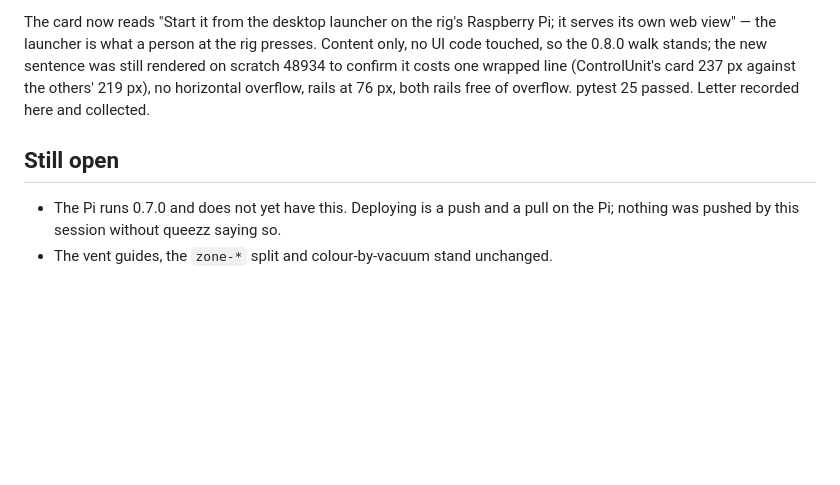
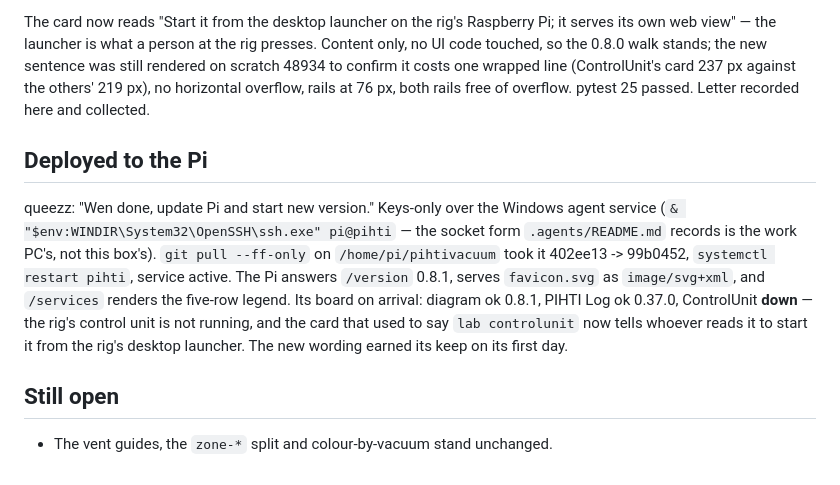
Before and after one commit to queezz/pihtivacuum, a Markdown page: .agents/log/2026-09-07-services-explainer-and-own-icon.md, the part around the change. GitHub-like rendering; blank space fills up the shorter version.

Commit message:
Record the 0.8.1 deployment to the Raspberry Pi
agent: Claude Opus 5

```diff
--- a/.agents/log/2026-09-07-services-explainer-and-own-icon.md
+++ b/.agents/log/2026-09-07-services-explainer-and-own-icon.md
@@ -124,8 +124,19 @@ line (ControlUnit's card 237 px against the others' 219 px), no horizontal
 overflow, rails at 76 px, both rails free of overflow. pytest 25 passed.
 Letter recorded here and collected.
 
+## Deployed to the Pi
+
+queezz: "Wen done, update Pi and start new version." Keys-only over the Windows
+agent service (`& "$env:WINDIR\System32\OpenSSH\ssh.exe" pi@pihti` — the
+socket form `.agents/README.md` records is the work PC's, not this box's).
+`git pull --ff-only` on `/home/pi/pihtivacuum` took it 402ee13 -> 99b0452,
+`systemctl restart pihti`, service active. The Pi answers `/version` 0.8.1,
+serves `favicon.svg` as `image/svg+xml`, and `/services` renders the five-row
+legend. Its board on arrival: diagram ok 0.8.1, PIHTI Log ok 0.37.0,
+ControlUnit **down** — the rig's control unit is not running, and the card that
+used to say `lab controlunit` now tells whoever reads it to start it from the
+rig's desktop launcher. The new wording earned its keep on its first day.
+
 ## Still open
 
-- The Pi runs 0.7.0 and does not yet have this. Deploying is a push and a pull
-  on the Pi; nothing was pushed by this session without queezz saying so.
 - The vent guides, the `zone-*` split and colour-by-vacuum stand unchanged.
```
